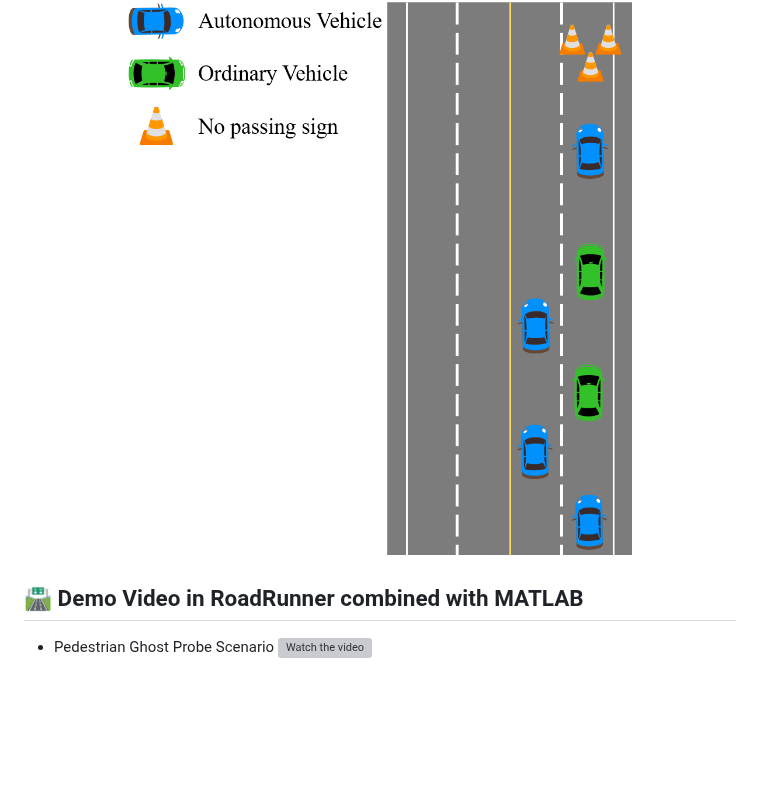
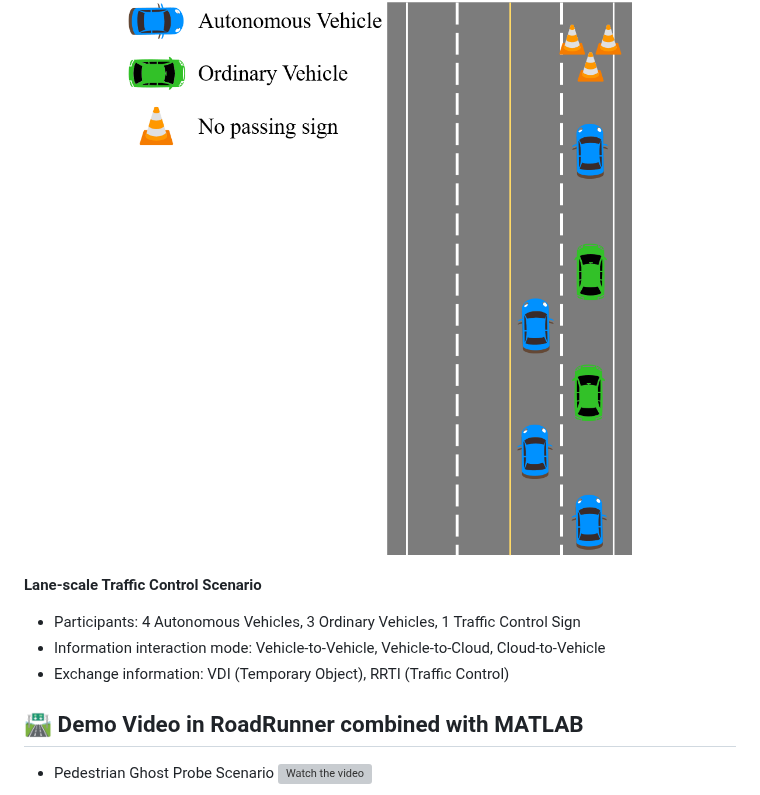
Before and after one commit to yanjie99/HDMapII, a Markdown page: README.md, the part around one of its changes. Drawn GitHub-style; blank space fills up the shorter version; grey boxes are pictures that could not be loaded.

```diff
--- a/README.md
+++ b/README.md
@@ -68,7 +87,10 @@ To test our proposed information interaction methods, we designed three specific
 
 <p align="center"><img src="figures/lstcs.png" alt="pipeline" width="600"></p>
 
-
+**Lane-scale Traffic Control Scenario**
+- Participants: 4 Autonomous Vehicles, 3 Ordinary Vehicles, 1 Traffic Control Sign
+- Information interaction mode: Vehicle-to-Vehicle, Vehicle-to-Cloud, Cloud-to-Vehicle
+- Exchange information: VDI (Temporary Object), RRTI (Traffic Control)
 
 
 ## 🛣️ Demo Video in RoadRunner combined with MATLAB
```
Also changed, not shown: other parts of README.md (+25 -6 lines).
